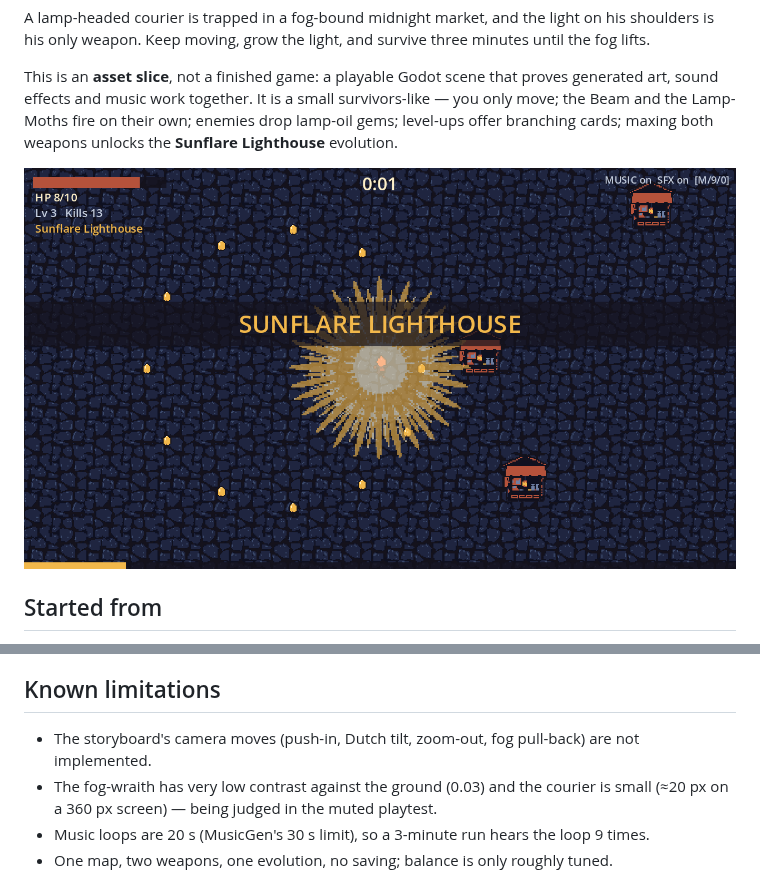
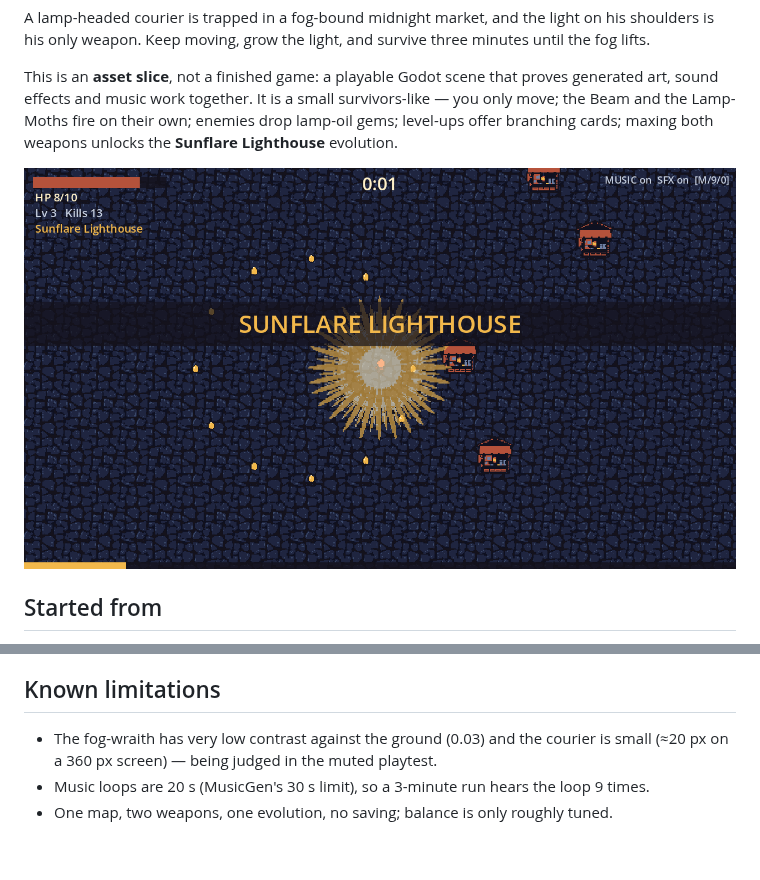
Before and after one commit to yanxlh/walker-lanternfall-bao-x, a Markdown page: README.md, 2 parts joined by grey strips. Drawn GitHub-style; pictures changed too: evidence/screens/sb-P6.png; blank space fills up the shorter version.

```diff
--- a/README.md
+++ b/README.md
@@ -70,7 +70,6 @@ Python checks run with the generation environment: `gen/.venv-audio/bin/python g
 
 ## Known limitations
 
-- The storyboard's camera moves (push-in, Dutch tilt, zoom-out, fog pull-back) are not implemented.
 - The fog-wraith has very low contrast against the ground (0.03) and the courier is small (≈20 px on a 360 px screen) — being judged in the muted playtest.
 - Music loops are 20 s (MusicGen's 30 s limit), so a 3-minute run hears the loop 9 times.
 - One map, two weapons, one evolution, no saving; balance is only roughly tuned.
```
Also changed, not shown: STORYBOARD.md (+13 -0 lines), evidence/screens/sb-P1.png, evidence/screens/sb-P5.png, evidence/screens/sb-P7.png, evidence/screens/sb-P9.png, 9 other files.
